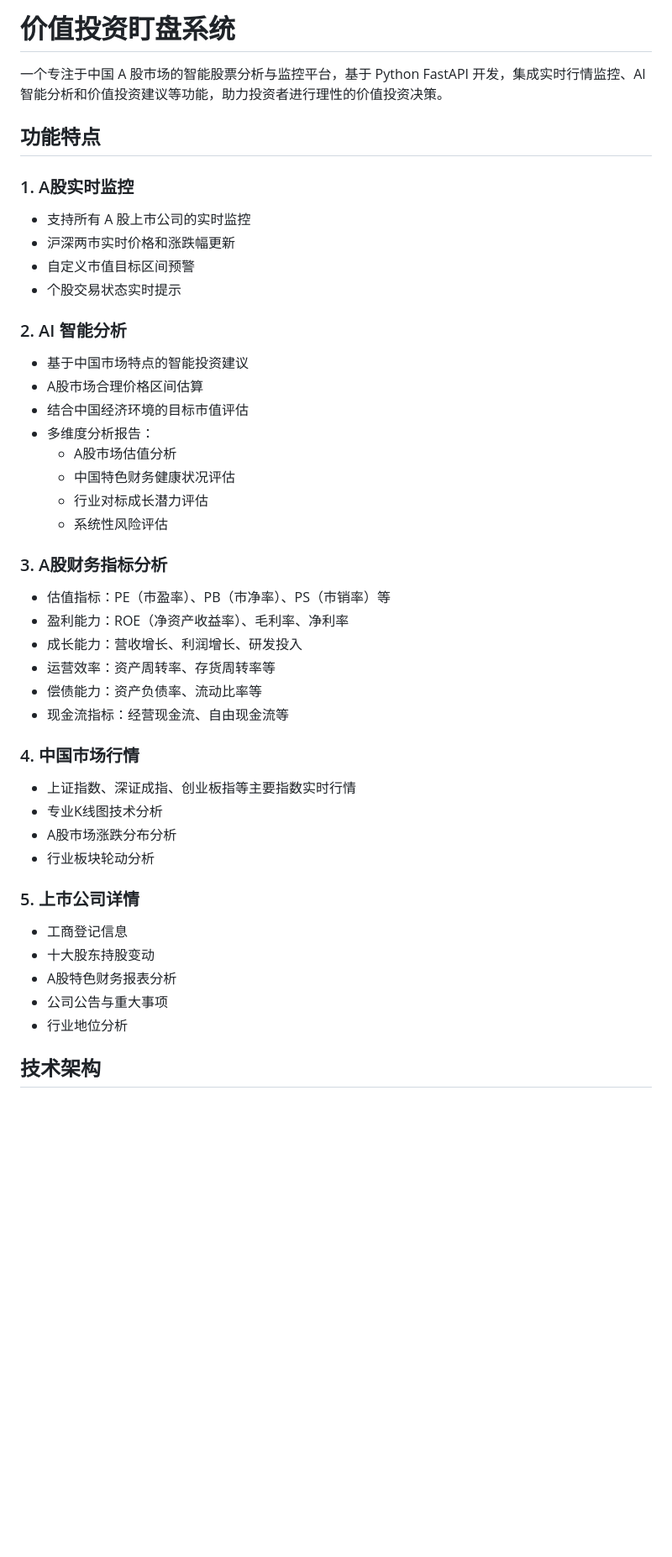
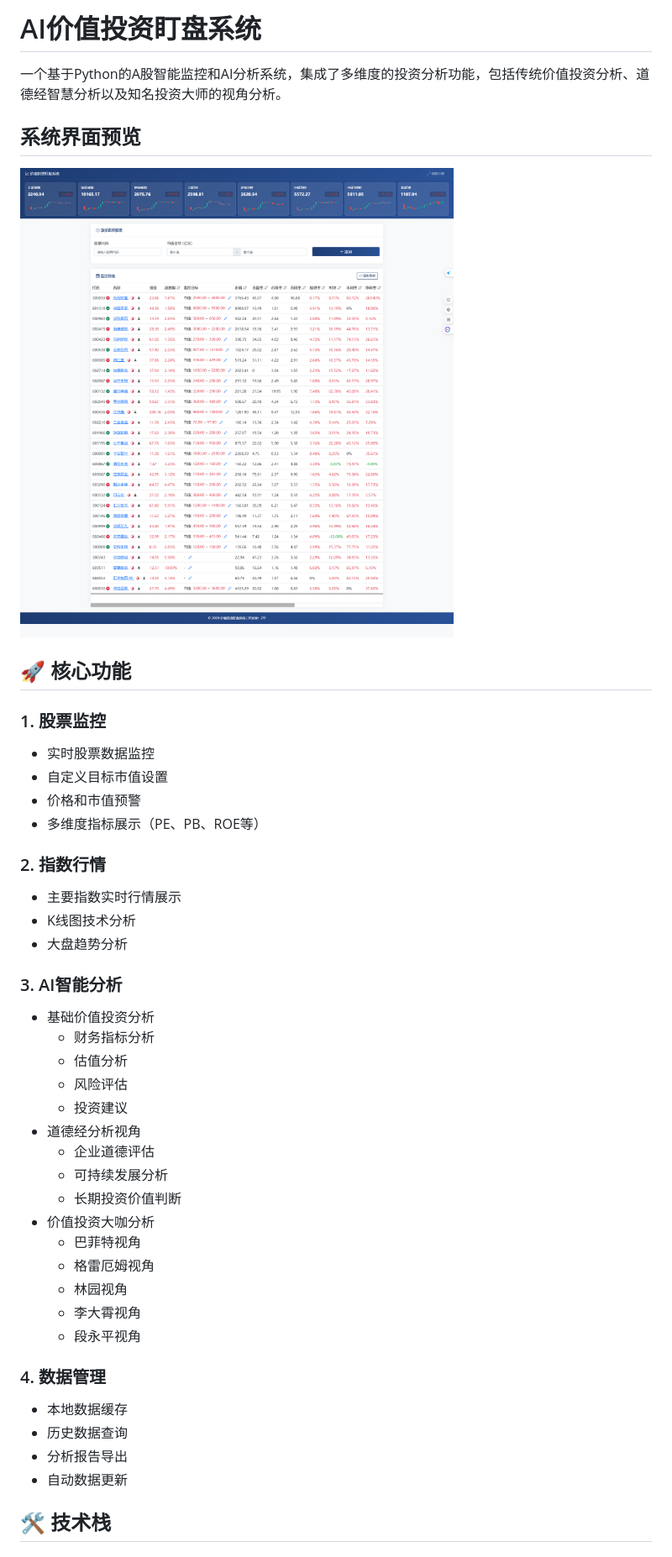
Before and after one commit to 693696817/stock-monitor, a Markdown page: README.md, the part around the change printed below. Shown: that part at 84% size. GitHub-like rendering; pictures changed too: docs/images/main.png (added); blank space fills up the shorter version.

Commit message:
初始化提交：AI价值投资盯盘系统

```diff
--- a/README.md
+++ b/README.md
@@ -1,45 +1,45 @@
-# 价值投资盯盘系统
+# AI价值投资盯盘系统
 
-一个专注于中国 A 股市场的智能股票分析与监控平台，基于 Python FastAPI 开发，集成实时行情监控、AI 智能分析和价值投资建议等功能，助力投资者进行理性的价值投资决策。
+一个基于Python的A股智能监控和AI分析系统，集成了多维度的投资分析功能，包括传统价值投资分析、道德经智慧分析以及知名投资大师的视角分析。
 
-## 功能特点
+## 系统界面预览
+![系统主界面](docs/images/main.png)
 
-### 1. A股实时监控
-- 支持所有 A 股上市公司的实时监控
-- 沪深两市实时价格和涨跌幅更新
-- 自定义市值目标区间预警
-- 个股交易状态实时提示
+## 🚀 核心功能
 
-### 2. AI 智能分析
-- 基于中国市场特点的智能投资建议
-- A股市场合理价格区间估算
-- 结合中国经济环境的目标市值评估
-- 多维度分析报告：
-  - A股市场估值分析
-  - 中国特色财务健康状况评估
-  - 行业对标成长潜力评估
-  - 系统性风险评估
+### 1. 股票监控
+- 实时股票数据监控
+- 自定义目标市值设置
+- 价格和市值预警
+- 多维度指标展示（PE、PB、ROE等）
 
-### 3. A股财务指标分析
-- 估值指标：PE（市盈率）、PB（市净率）、PS（市销率）等
-- 盈利能力：ROE（净资产收益率）、毛利率、净利率
-- 成长能力：营收增长、利润增长、研发投入
-- 运营效率：资产周转率、存货周转率等
-- 偿债能力：资产负债率、流动比率等
-- 现金流指标：经营现金流、自由现金流等
+### 2. 指数行情
+- 主要指数实时行情展示
+- K线图技术分析
+- 大盘趋势分析
 
-### 4. 中国市场行情
-- 上证指数、深证成指、创业板指等主要指数实时行情
-- 专业K线图技术分析
-- A股市场涨跌分布分析
-- 行业板块轮动分析
+### 3. AI智能分析
+- 基础价值投资分析
+  - 财务指标分析
+  - 估值分析
+  - 风险评估
+  - 投资建议
+- 道德经分析视角
+  - 企业道德评估
+  - 可持续发展分析
+  - 长期投资价值判断
+- 价值投资大咖分析
+  - 巴菲特视角
+  - 格雷厄姆视角
+  - 林园视角
+  - 李大霄视角
+  - 段永平视角
 
-### 5. 上市公司详情
-- 工商登记信息
-- 十大股东持股变动
-- A股特色财务报表分析
-- 公司公告与重大事项
-- 行业地位分析
+### 4. 数据管理
+- 本地数据缓存
+- 历史数据查询
+- 分析报告导出
+- 自动数据更新
 
-## 技术架构
+## 🛠️ 技术栈
 
```
Also changed, not shown: other parts of README.md (+81 -161 lines), 14 other files.
